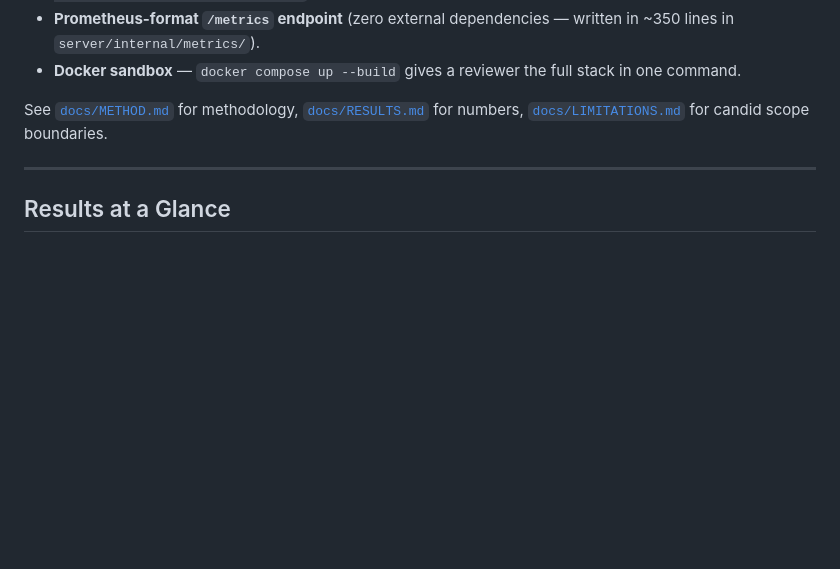
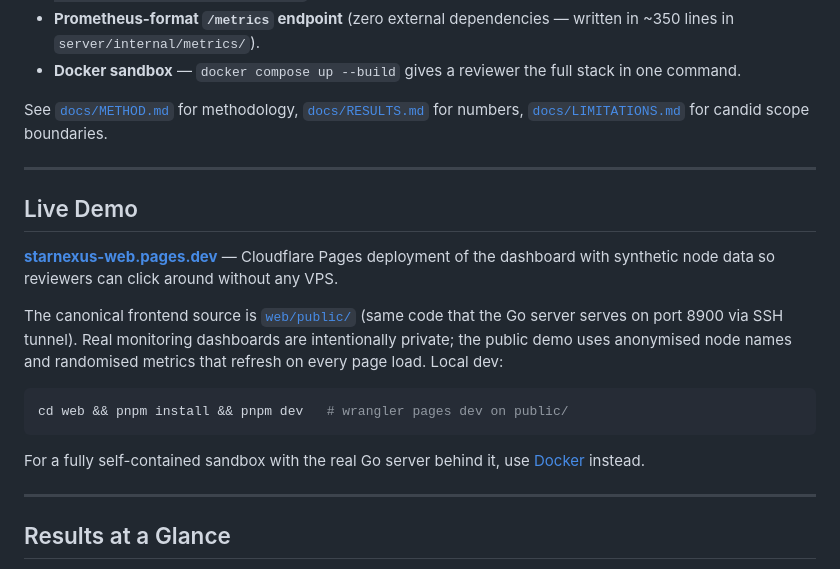
Before and after one commit to starsdaisuki/starnexus, a Markdown page: README.md, the part around the change. Rendered like a GitHub page; blank space fills up the shorter version.

Commit message:
docs(readme): restore Live Demo section lost in results-forward rewrite
The previous rewrite collapsed the old top-of-README Cloudflare Pages
demo link into a single passing mention in the Tech Stack table — a
reviewer landing on the repo would miss that they can click through to
a working dashboard in one browser tab without any VPS setup.

Restores a dedicated Live Demo section near the top with:
- Direct link to starnexus-web.pages.dev (verified live, HTTP 200)
- Pointer to web/public/ as the canonical frontend source
- Local dev instructions (pnpm install + pnpm dev)
- Cross-link to the Docker sandbox for a self-contained alternative

No code changes — the demo deployment and web/package.json pnpm dev
script were untouched this sprint. The regression was purely in the
README.

Co-Authored-By: Claude Opus 4.7 (1M context) <noreply@anthropic.com>

````diff
--- a/README.md
+++ b/README.md
@@ -11,6 +11,20 @@ Most hobby monitoring projects stop at "it draws nodes on a map". StarNexus ship
 - **Docker sandbox** — `docker compose up --build` gives a reviewer the full stack in one command.
 
 See [`docs/METHOD.md`](docs/METHOD.md) for methodology, [`docs/RESULTS.md`](docs/RESULTS.md) for numbers, [`docs/LIMITATIONS.md`](docs/LIMITATIONS.md) for candid scope boundaries.
+
+---
+
+## Live Demo
+
+**[starnexus-web.pages.dev](https://starnexus-web.pages.dev)** — Cloudflare Pages deployment of the dashboard with synthetic node data so reviewers can click around without any VPS.
+
+The canonical frontend source is [`web/public/`](web/public/) (same code that the Go server serves on port 8900 via SSH tunnel). Real monitoring dashboards are intentionally private; the public demo uses anonymised node names and randomised metrics that refresh on every page load. Local dev:
+
+```bash
+cd web && pnpm install && pnpm dev   # wrangler pages dev on public/
+```
+
+For a fully self-contained sandbox with the real Go server behind it, use [Docker](#quick-start) instead.
 
 ---
 
````
